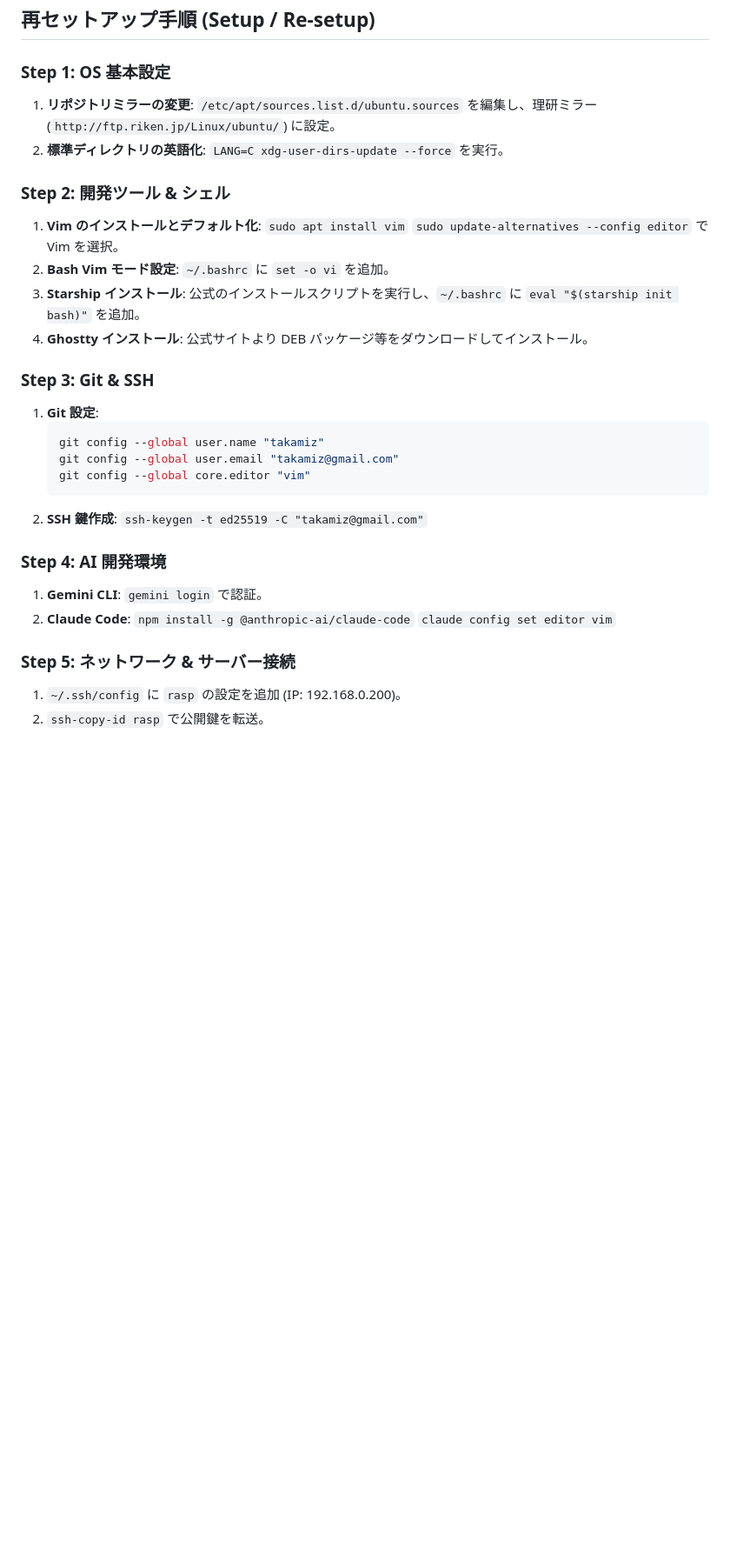
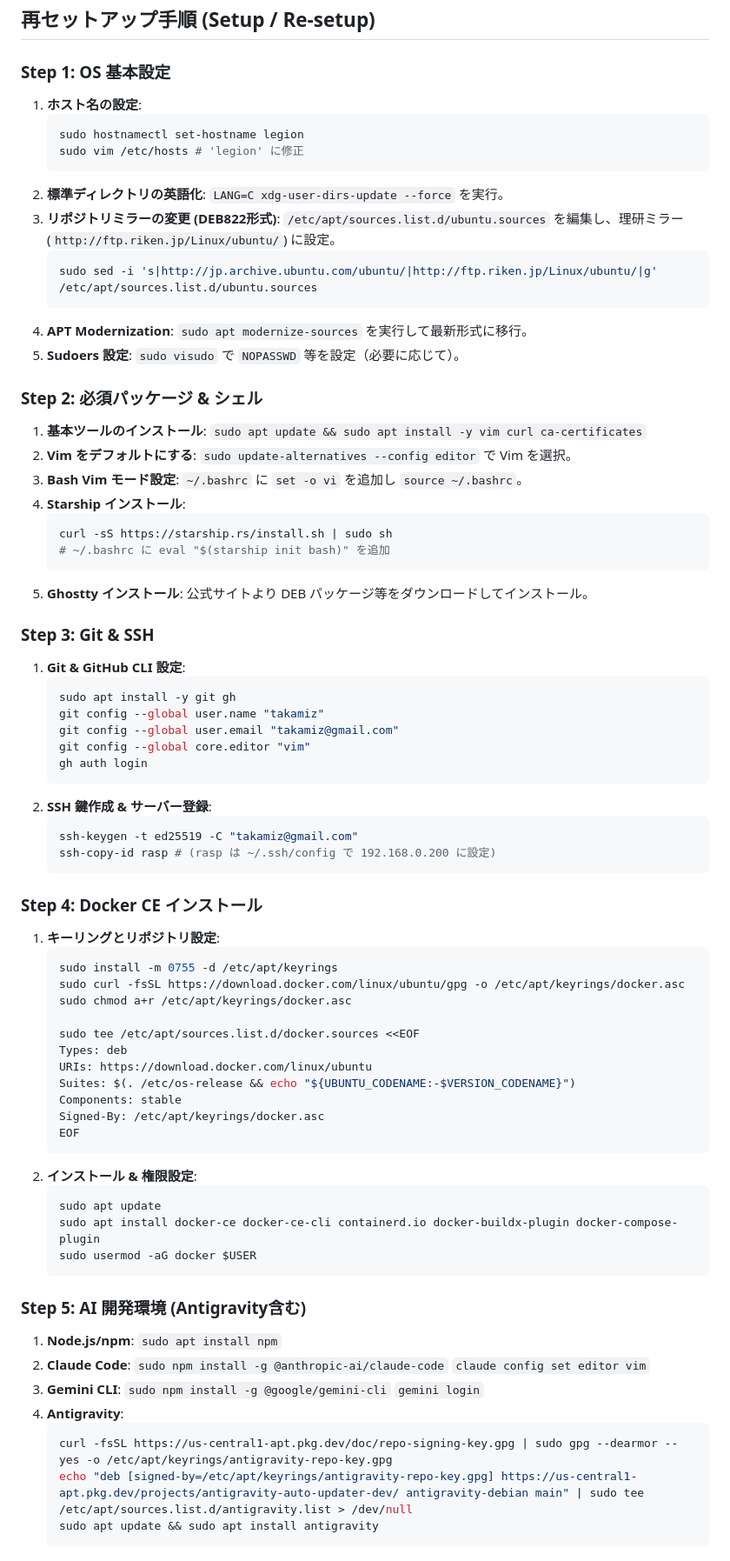
Before and after one commit to takamiz/home-setting, a Markdown page: hosts/legion.md, the part around the change. Shown at 87% size. Drawn GitHub-style; blank space fills up the shorter version.

Commit message:
Refine setup procedure based on shell history

````diff
--- a/hosts/legion.md
+++ b/hosts/legion.md
@@ -41,38 +41,86 @@
 ## 再セットアップ手順 (Setup / Re-setup)
 
 ### Step 1: OS 基本設定
-1. **リポジトリミラーの変更**:
-   `/etc/apt/sources.list.d/ubuntu.sources` を編集し、理研ミラー (`http://ftp.riken.jp/Linux/ubuntu/`) に設定。
+1. **ホスト名の設定**:
+   ```bash
+   sudo hostnamectl set-hostname legion
+   sudo vim /etc/hosts # 'legion' に修正
+   ```
 2. **標準ディレクトリの英語化**:
    `LANG=C xdg-user-dirs-update --force` を実行。
+3. **リポジトリミラーの変更 (DEB822形式)**:
+   `/etc/apt/sources.list.d/ubuntu.sources` を編集し、理研ミラー (`http://ftp.riken.jp/Linux/ubuntu/`) に設定。
+   ```bash
+   sudo sed -i 's|http://jp.archive.ubuntu.com/ubuntu/|http://ftp.riken.jp/Linux/ubuntu/|g' /etc/apt/sources.list.d/ubuntu.sources
+   ```
+4. **APT Modernization**:
+   `sudo apt modernize-sources` を実行して最新形式に移行。
+5. **Sudoers 設定**:
+   `sudo visudo` で `NOPASSWD` 等を設定（必要に応じて）。
 
-### Step 2: 開発ツール & シェル
-1. **Vim のインストールとデフォルト化**:
-   `sudo apt install vim`
+### Step 2: 必須パッケージ & シェル
+1. **基本ツールのインストール**:
+   `sudo apt update && sudo apt install -y vim curl ca-certificates`
+2. **Vim をデフォルトにする**:
    `sudo update-alternatives --config editor` で Vim を選択。
-2. **Bash Vim モード設定**:
-   `~/.bashrc` に `set -o vi` を追加。
-3. **Starship インストール**:
-   公式のインストールスクリプトを実行し、`~/.bashrc` に `eval "$(starship init bash)"` を追加。
-4. **Ghostty インストール**:
+3. **Bash Vim モード設定**:
+   `~/.bashrc` に `set -o vi` を追加し `source ~/.bashrc`。
+4. **Starship インストール**:
+   ```bash
+   curl -sS https://starship.rs/install.sh | sudo sh
+   # ~/.bashrc に eval "$(starship init bash)" を追加
+   ```
+5. **Ghostty インストール**:
    公式サイトより DEB パッケージ等をダウンロードしてインストール。
 
 ### Step 3: Git & SSH
-1. **Git 設定**:
+1. **Git & GitHub CLI 設定**:
    ```bash
+   sudo apt install -y git gh
    git config --global user.name "takamiz"
    git config --global user.email "takamiz@gmail.com"
    git config --global core.editor "vim"
+   gh auth login
    ```
-2. **SSH 鍵作成**:
-   `ssh-keygen -t ed25519 -C "takamiz@gmail.com"`
+2. **SSH 鍵作成 & サーバー登録**:
+   ```bash
+   ssh-keygen -t ed25519 -C "takamiz@gmail.com"
+   ssh-copy-id rasp # (rasp は ~/.ssh/config で 192.168.0.200 に設定)
+   ```
 
-### Step 4: AI 開発環境
-1. **Gemini CLI**: `gemini login` で認証。
+### Step 4: Docker CE インストール
+1. **キーリングとリポジトリ設定**:
+   ```bash
+   sudo install -m 0755 -d /etc/apt/keyrings
+   sudo curl -fsSL https://download.docker.com/linux/ubuntu/gpg -o /etc/apt/keyrings/docker.asc
+   sudo chmod a+r /etc/apt/keyrings/docker.asc
+
+   sudo tee /etc/apt/sources.list.d/docker.sources <<EOF
+   Types: deb
+   URIs: https://download.docker.com/linux/ubuntu
+   Suites: $(. /etc/os-release && echo "${UBUNTU_CODENAME:-$VERSION_CODENAME}")
+   Components: stable
+   Signed-By: /etc/apt/keyrings/docker.asc
+   EOF
+   ```
+2. **インストール & 権限設定**:
+   ```bash
+   sudo apt update
+   sudo apt install docker-ce docker-ce-cli containerd.io docker-buildx-plugin docker-compose-plugin
+   sudo usermod -aG docker $USER
+   ```
+
+### Step 5: AI 開発環境 (Antigravity含む)
+1. **Node.js/npm**: `sudo apt install npm`
 2. **Claude Code**:
-   `npm install -g @anthropic-ai/claude-code`
+   `sudo npm install -g @anthropic-ai/claude-code`
    `claude config set editor vim`
-
-### Step 5: ネットワーク & サーバー接続
-1. `~/.ssh/config` に `rasp` の設定を追加 (IP: 192.168.0.200)。
-2. `ssh-copy-id rasp` で公開鍵を転送。
+3. **Gemini CLI**:
+   `sudo npm install -g @google/gemini-cli`
+   `gemini login`
+4. **Antigravity**:
+   ```bash
+   curl -fsSL https://us-central1-apt.pkg.dev/doc/repo-signing-key.gpg | sudo gpg --dearmor --yes -o /etc/apt/keyrings/antigravity-repo-key.gpg
+   echo "deb [signed-by=/etc/apt/keyrings/antigravity-repo-key.gpg] https://us-central1-apt.pkg.dev/projects/antigravity-auto-updater-dev/ antigravity-debian main" | sudo tee /etc/apt/sources.list.d/antigravity.list > /dev/null
+   sudo apt update && sudo apt install antigravity
+   ```
````
